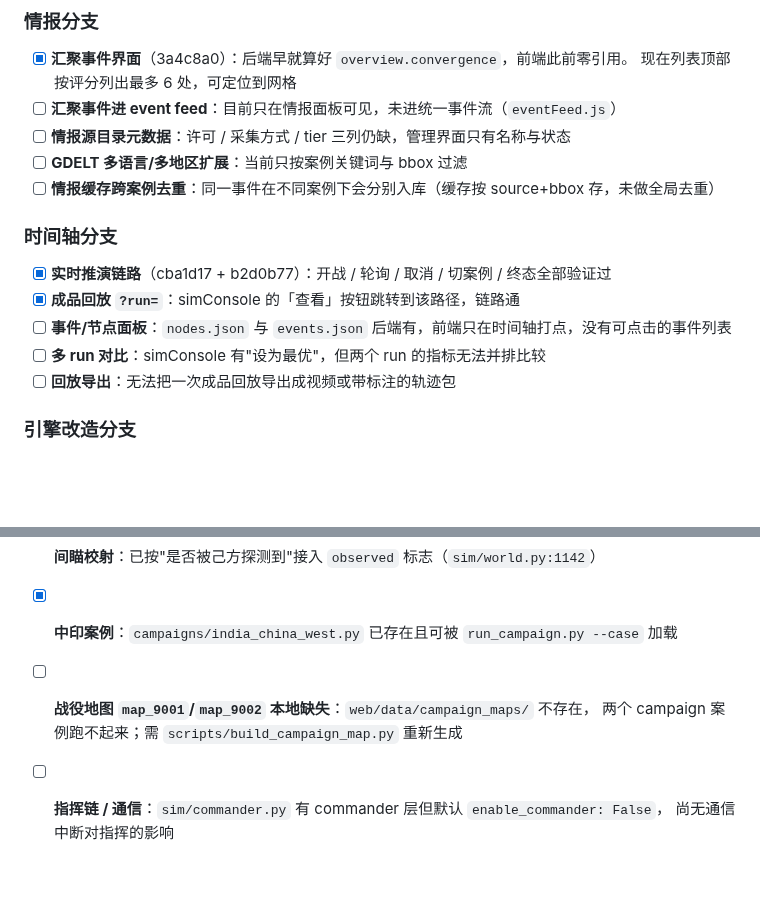
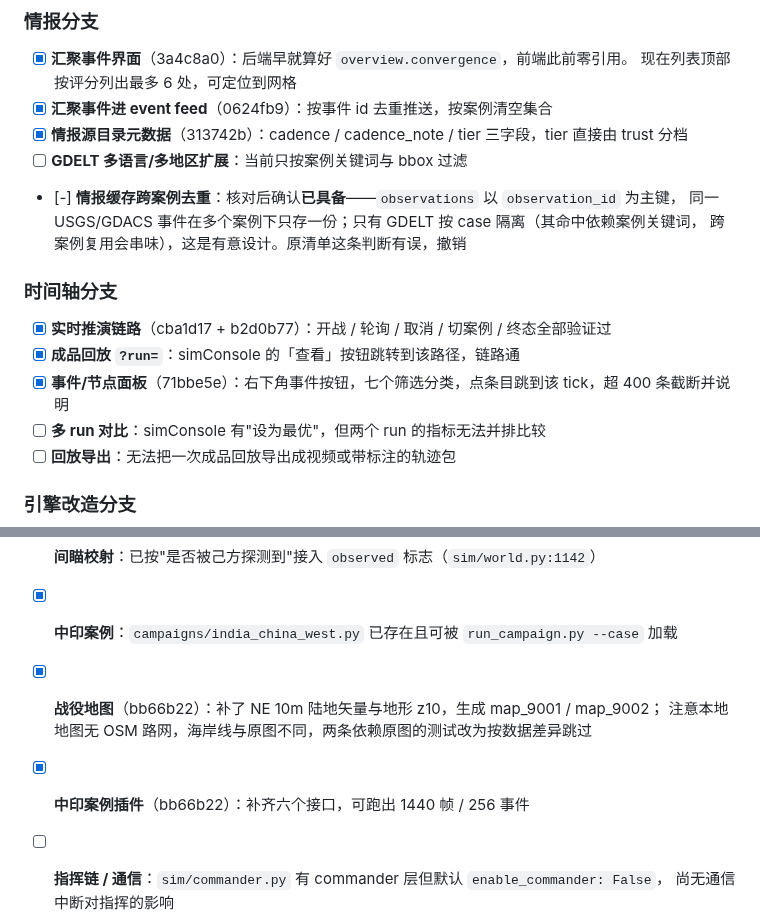
Before and after one commit to lizilong1993/shenji_agent, a Markdown page: TODOLIST.md, 2 parts joined by grey strips. Drawn GitHub-style; blank space fills up the shorter version.

Commit message:
docs(todolist): record completed items and correct one wrong entry
本轮完成：汇聚进 event feed、源目录元数据、时间轴事件面板、战役地图重建、
中印案例插件。核对了「情报缓存跨案例去重」这条：实际已具备（observation_id
为主键），撤销该条。

```diff
--- a/TODOLIST.md
+++ b/TODOLIST.md
@@ -29,16 +29,18 @@
 
 - [x] **汇聚事件界面**（3a4c8a0）：后端早就算好 `overview.convergence`，前端此前零引用。
       现在列表顶部按评分列出最多 6 处，可定位到网格
-- [ ] **汇聚事件进 event feed**：目前只在情报面板可见，未进统一事件流（`eventFeed.js`）
-- [ ] **情报源目录元数据**：许可 / 采集方式 / tier 三列仍缺，管理界面只有名称与状态
+- [x] **汇聚事件进 event feed**（0624fb9）：按事件 id 去重推送，按案例清空集合
+- [x] **情报源目录元数据**（313742b）：cadence / cadence_note / tier 三字段，tier 直接由 trust 分档
 - [ ] **GDELT 多语言/多地区扩展**：当前只按案例关键词与 bbox 过滤
-- [ ] **情报缓存跨案例去重**：同一事件在不同案例下会分别入库（缓存按 source+bbox 存，未做全局去重）
+- [-] **情报缓存跨案例去重**：核对后确认**已具备**——`observations` 以 `observation_id` 为主键，
+      同一 USGS/GDACS 事件在多个案例下只存一份；只有 GDELT 按 case 隔离（其命中依赖案例关键词，
+      跨案例复用会串味），这是有意设计。原清单这条判断有误，撤销
 
 ### 时间轴分支
 
 - [x] **实时推演链路**（cba1d17 + b2d0b77）：开战 / 轮询 / 取消 / 切案例 / 终态全部验证过
 - [x] **成品回放 `?run=`**：simConsole 的「查看」按钮跳转到该路径，链路通
-- [ ] **事件/节点面板**：`nodes.json` 与 `events.json` 后端有，前端只在时间轴打点，没有可点击的事件列表
+- [x] **事件/节点面板**（71bbe5e）：右下角事件按钮，七个筛选分类，点条目跳到该 tick，超 400 条截断并说明
 - [ ] **多 run 对比**：simConsole 有"设为最优"，但两个 run 的指标无法并排比较
 - [ ] **回放导出**：无法把一次成品回放导出成视频或带标注的轨迹包
 
@@ -47,8 +49,9 @@
 - [x] **中途任务切换**（3a4c8a0）：`MissionRunner.retask()` + `live/retask.json` 文件通道
 - [x] **间瞄校射**：已按"是否被己方探测到"接入 `observed` 标志（`sim/world.py:1142`）
 - [x] **中印案例**：`campaigns/india_china_west.py` 已存在且可被 `run_campaign.py --case` 加载
-- [ ] **战役地图 `map_9001`/`map_9002` 本地缺失**：`web/data/campaign_maps/` 不存在，
-      两个 campaign 案例跑不起来；需 `scripts/build_campaign_map.py` 重新生成
+- [x] **战役地图**（bb66b22）：补了 NE 10m 陆地矢量与地形 z10，生成 map_9001 / map_9002；
+      注意本地地图无 OSM 路网，海岸线与原图不同，两条依赖原图的测试改为按数据差异跳过
+- [x] **中印案例插件**（bb66b22）：补齐六个接口，可跑出 1440 帧 / 256 事件
 - [ ] **指挥链 / 通信**：`sim/commander.py` 有 commander 层但默认 `enable_commander: False`，
       尚无通信中断对指挥的影响
 - [ ] **潜艇浮出转换**：`mobility/profile.py` 有 subsurface 剖面，`sim/world.py` 无浮出/下潜状态机
```
